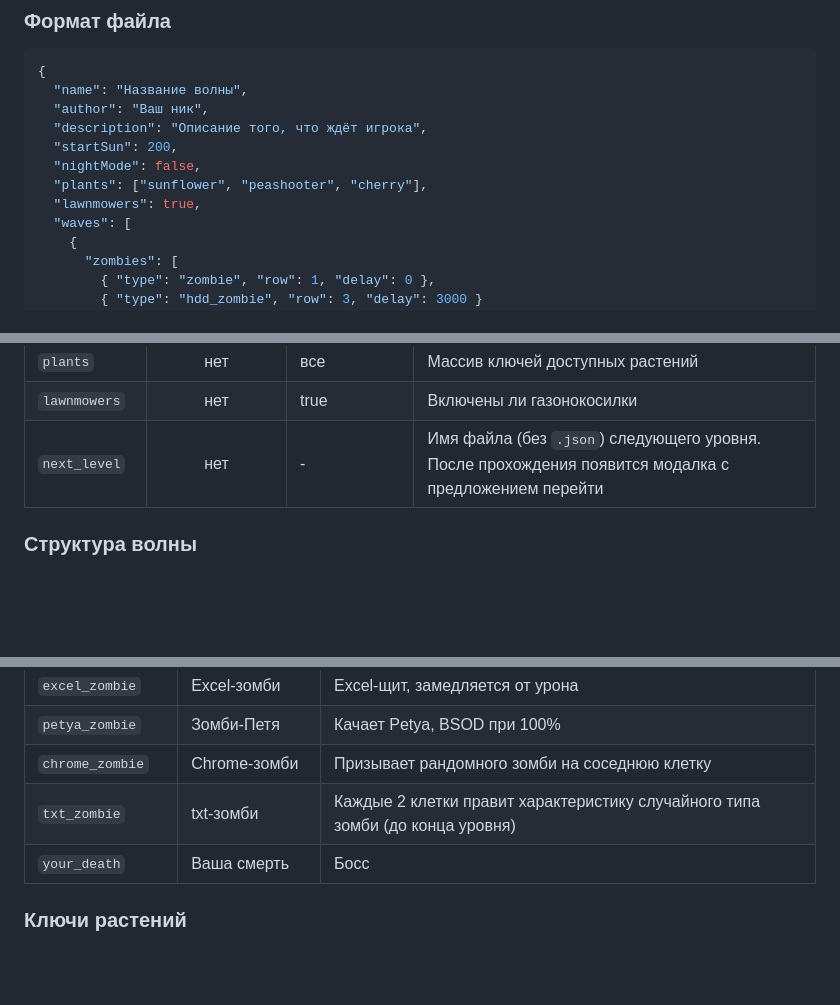
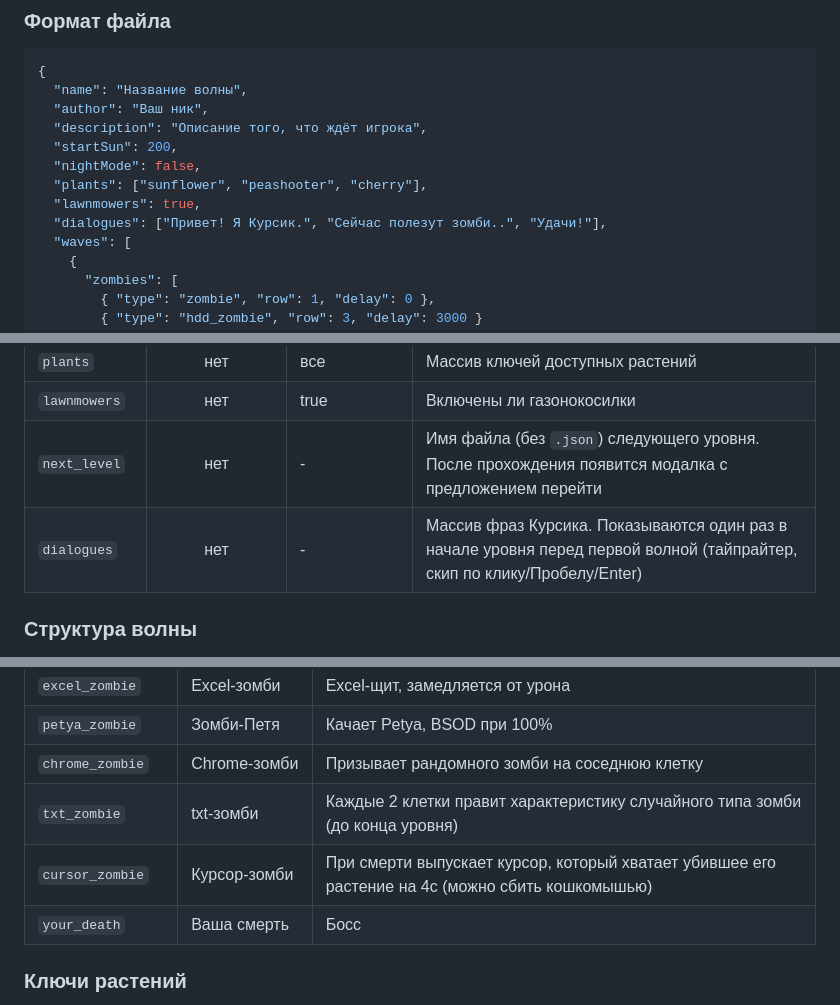
Before and after one commit to Xotaym/pvz-desktop, a Markdown page: custom_waves/CW_Tutorial.md, 3 parts joined by grey strips. Drawn GitHub-style; blank space fills up the shorter version.

Commit message:
v1.3.0 - Dialogues

```diff
--- a/custom_waves/CW_Tutorial.md
+++ b/custom_waves/CW_Tutorial.md
@@ -35,6 +35,7 @@ cwave stop          - остановить текущую кастомную в
   "nightMode": false,
   "plants": ["sunflower", "peashooter", "cherry"],
   "lawnmowers": true,
+  "dialogues": ["Привет! Я Курсик.", "Сейчас полезут зомби..", "Удачи!"],
   "waves": [
     {
       "zombies": [
@@ -65,6 +66,7 @@ cwave stop          - остановить текущую кастомную в
 | `plants` | нет | все | Массив ключей доступных растений |
 | `lawnmowers` | нет | true | Включены ли газонокосилки |
 | `next_level` | нет | - | Имя файла (без `.json`) следующего уровня. После прохождения появится модалка с предложением перейти |
+| `dialogues` | нет | - | Массив фраз Курсика. Показываются один раз в начале уровня перед первой волной (тайпрайтер, скип по клику/Пробелу/Enter) |
 
 ### Структура волны
 
@@ -103,6 +105,7 @@ cwave stop          - остановить текущую кастомную в
 | `petya_zombie` | Зомби-Петя | Качает Petya, BSOD при 100% |
 | `chrome_zombie` | Chrome-зомби | Призывает рандомного зомби на соседнюю клетку |
 | `txt_zombie` | txt-зомби | Каждые 2 клетки правит характеристику случайного типа зомби (до конца уровня) |
+| `cursor_zombie` | Курсор-зомби | При смерти выпускает курсор, который хватает убившее его растение на 4с (можно сбить кошкомышью) |
 | `your_death` | Ваша смерть | Босс |
 
 ### Ключи растений
```
Also changed, not shown: other parts of custom_waves/CW_Tutorial.md (+3 -0 lines), README.md (+11 -5 lines), static/img/zombies/cursor-zombie.jpg (added), 9 other files.
